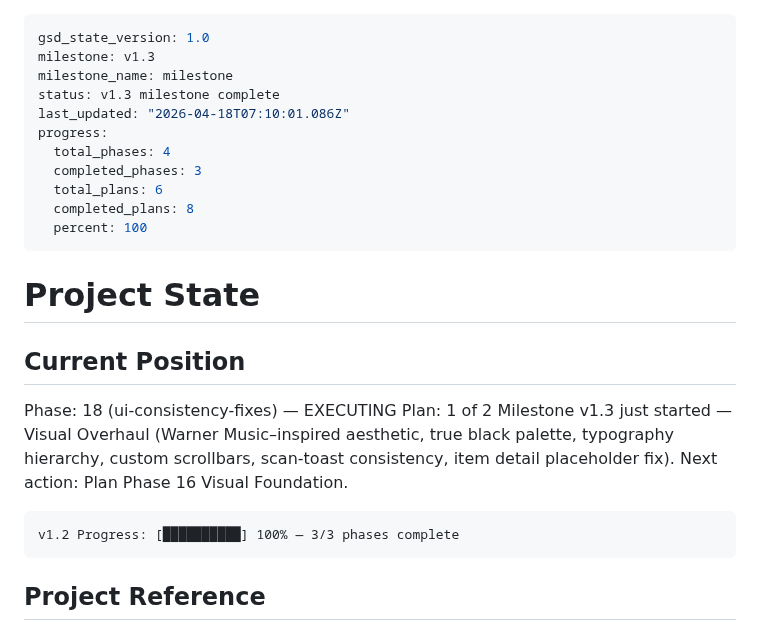
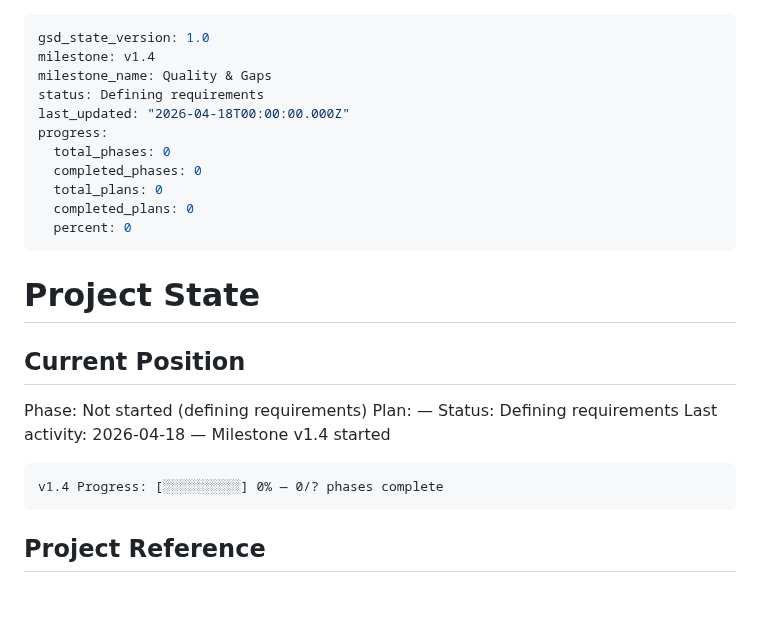
Before and after one commit to jacobem1836/Vinyl-Scraper, a Markdown page: .planning/STATE.md, the part around the change. Drawn GitHub-style; blank space fills up the shorter version.

````diff
--- a/.planning/STATE.md
+++ b/.planning/STATE.md
@@ -1,28 +1,28 @@
 ---
 gsd_state_version: 1.0
-milestone: v1.3
-milestone_name: milestone
-status: v1.3 milestone complete
-last_updated: "2026-04-18T07:10:01.086Z"
+milestone: v1.4
+milestone_name: Quality & Gaps
+status: Defining requirements
+last_updated: "2026-04-18T00:00:00.000Z"
 progress:
-  total_phases: 4
-  completed_phases: 3
-  total_plans: 6
-  completed_plans: 8
-  percent: 100
+  total_phases: 0
+  completed_phases: 0
+  total_plans: 0
+  completed_plans: 0
+  percent: 0
 ---
 
 # Project State
 
 ## Current Position
 
-Phase: 18 (ui-consistency-fixes) — EXECUTING
-Plan: 1 of 2
-Milestone v1.3 just started — Visual Overhaul (Warner Music–inspired aesthetic, true black palette, typography hierarchy, custom scrollbars, scan-toast consistency, item detail placeholder fix).
-Next action: Plan Phase 16 Visual Foundation.
+Phase: Not started (defining requirements)
+Plan: —
+Status: Defining requirements
+Last activity: 2026-04-18 — Milestone v1.4 started
 
 ```
-v1.2 Progress: [██████████] 100% — 3/3 phases complete
+v1.4 Progress: [░░░░░░░░░░] 0% — 0/? phases complete
 ```
 
 ## Project Reference
````
Also changed, not shown: .planning/PROJECT.md (+20 -2 lines).
